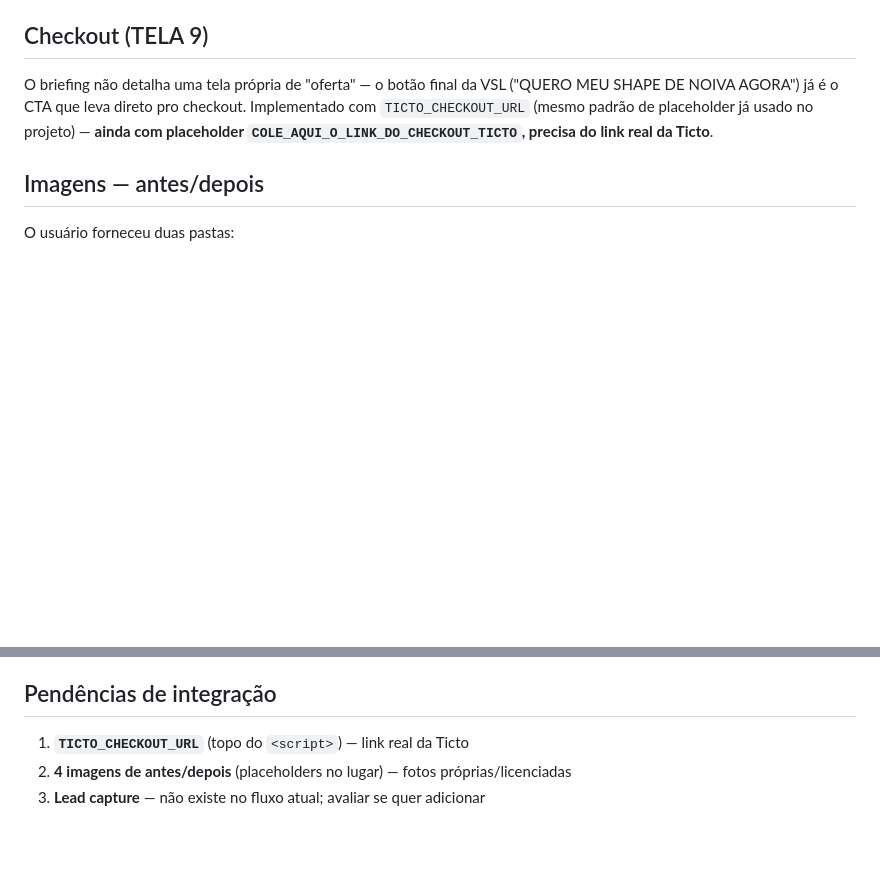
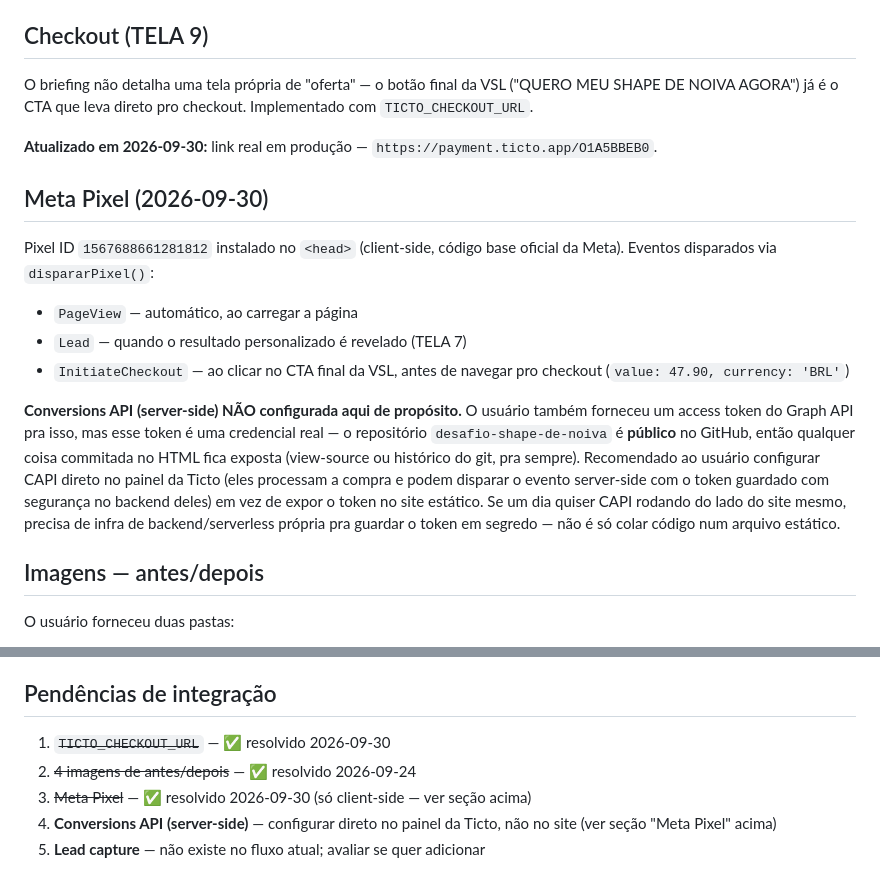
Before and after one commit to johnsudoski/desafio-shape-de-noiva, a Markdown page: docs/quiz-estrutura.md, 2 parts joined by grey strips. Drawn GitHub-style; blank space fills up the shorter version.

Commit message:
docs(desafio-shape-noiva): documenta Meta Pixel e atualiza pendencias resolvidas
Co-Authored-By: Claude Sonnet 5 <noreply@anthropic.com>

```diff
--- a/docs/quiz-estrutura.md
+++ b/docs/quiz-estrutura.md
@@ -111,9 +111,31 @@ pelo HTML.
 
 O briefing não detalha uma tela própria de "oferta" — o botão final da VSL
 ("QUERO MEU SHAPE DE NOIVA AGORA") já é o CTA que leva direto pro
-checkout. Implementado com `TICTO_CHECKOUT_URL` (mesmo padrão de
-placeholder já usado no projeto) — **ainda com placeholder
-`COLE_AQUI_O_LINK_DO_CHECKOUT_TICTO`, precisa do link real da Ticto**.
+checkout. Implementado com `TICTO_CHECKOUT_URL`.
+
+**Atualizado em 2026-09-30:** link real em produção —
+`https://payment.ticto.app/O1A5BBEB0`.
+
+## Meta Pixel (2026-09-30)
+
+Pixel ID `1567688661281812` instalado no `<head>` (client-side, código
+base oficial da Meta). Eventos disparados via `dispararPixel()`:
+- `PageView` — automático, ao carregar a página
+- `Lead` — quando o resultado personalizado é revelado (TELA 7)
+- `InitiateCheckout` — ao clicar no CTA final da VSL, antes de navegar
+  pro checkout (`value: 47.90, currency: 'BRL'`)
+
+**Conversions API (server-side) NÃO configurada aqui de propósito.** O
+usuário também forneceu um access token do Graph API pra isso, mas esse
+token é uma credencial real — o repositório `desafio-shape-de-noiva` é
+**público** no GitHub, então qualquer coisa commitada no HTML fica
+exposta (view-source ou histórico do git, pra sempre). Recomendado ao
+usuário configurar CAPI direto no painel da Ticto (eles processam a
+compra e podem disparar o evento server-side com o token guardado com
+segurança no backend deles) em vez de expor o token no site estático.
+Se um dia quiser CAPI rodando do lado do site mesmo, precisa de infra de
+backend/serverless própria pra guardar o token em segredo — não é só
+colar código num arquivo estático.
 
 ## Imagens — antes/depois
 
@@ -175,6 +197,8 @@ não uma recomendação deste projeto.
 
 ## Pendências de integração
 
-1. **`TICTO_CHECKOUT_URL`** (topo do `<script>`) — link real da Ticto
-2. **4 imagens de antes/depois** (placeholders no lugar) — fotos próprias/licenciadas
-3. **Lead capture** — não existe no fluxo atual; avaliar se quer adicionar
+1. ~~`TICTO_CHECKOUT_URL`~~ — ✅ resolvido 2026-09-30
+2. ~~4 imagens de antes/depois~~ — ✅ resolvido 2026-09-24
+3. ~~Meta Pixel~~ — ✅ resolvido 2026-09-30 (só client-side — ver seção acima)
+4. **Conversions API (server-side)** — configurar direto no painel da Ticto, não no site (ver seção "Meta Pixel" acima)
+5. **Lead capture** — não existe no fluxo atual; avaliar se quer adicionar
```
